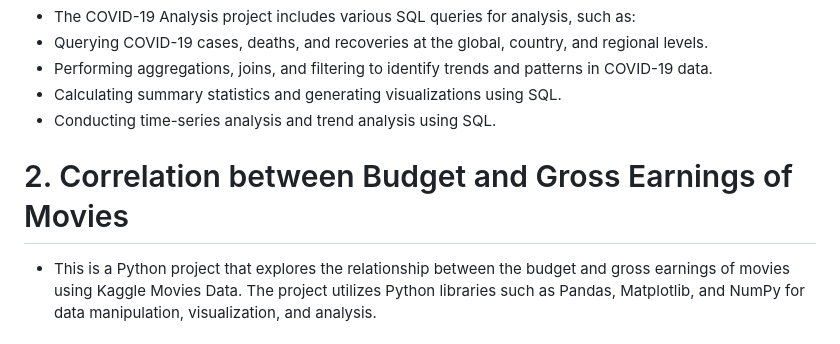
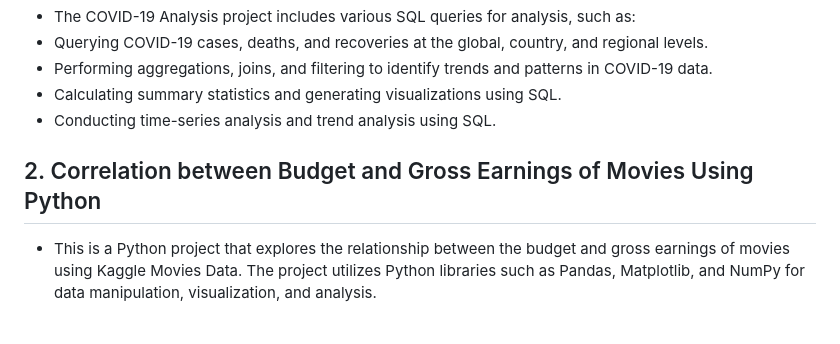
Before and after one commit to RamandeepBhatia-371/Portfolio-Projects, a Markdown page: README.md, the part around the change. GitHub-like rendering.

```diff
--- a/README.md
+++ b/README.md
@@ -24,7 +24,7 @@ The COVID-19 Analysis project aims to provide insights into the ongoing pandemic
 - Calculating summary statistics and generating visualizations using SQL.
 - Conducting time-series analysis and trend analysis using SQL.
 
-# 2. Correlation between Budget and Gross Earnings of Movies
+## 2. Correlation between Budget and Gross Earnings of Movies Using Python
 - This is a Python project that explores the relationship between the budget and gross earnings of movies using Kaggle Movies Data. The project utilizes Python libraries such as Pandas, Matplotlib, and NumPy for data manipulation, visualization, and analysis.
 ## Project Description
 The main objective of this project is to analyze the correlation between the budget and gross earnings of movies using the Kaggle Movies Data. The dataset contains information about various movies, including their budgets, gross earnings, and other relevant details. The project includes the following steps:
```
